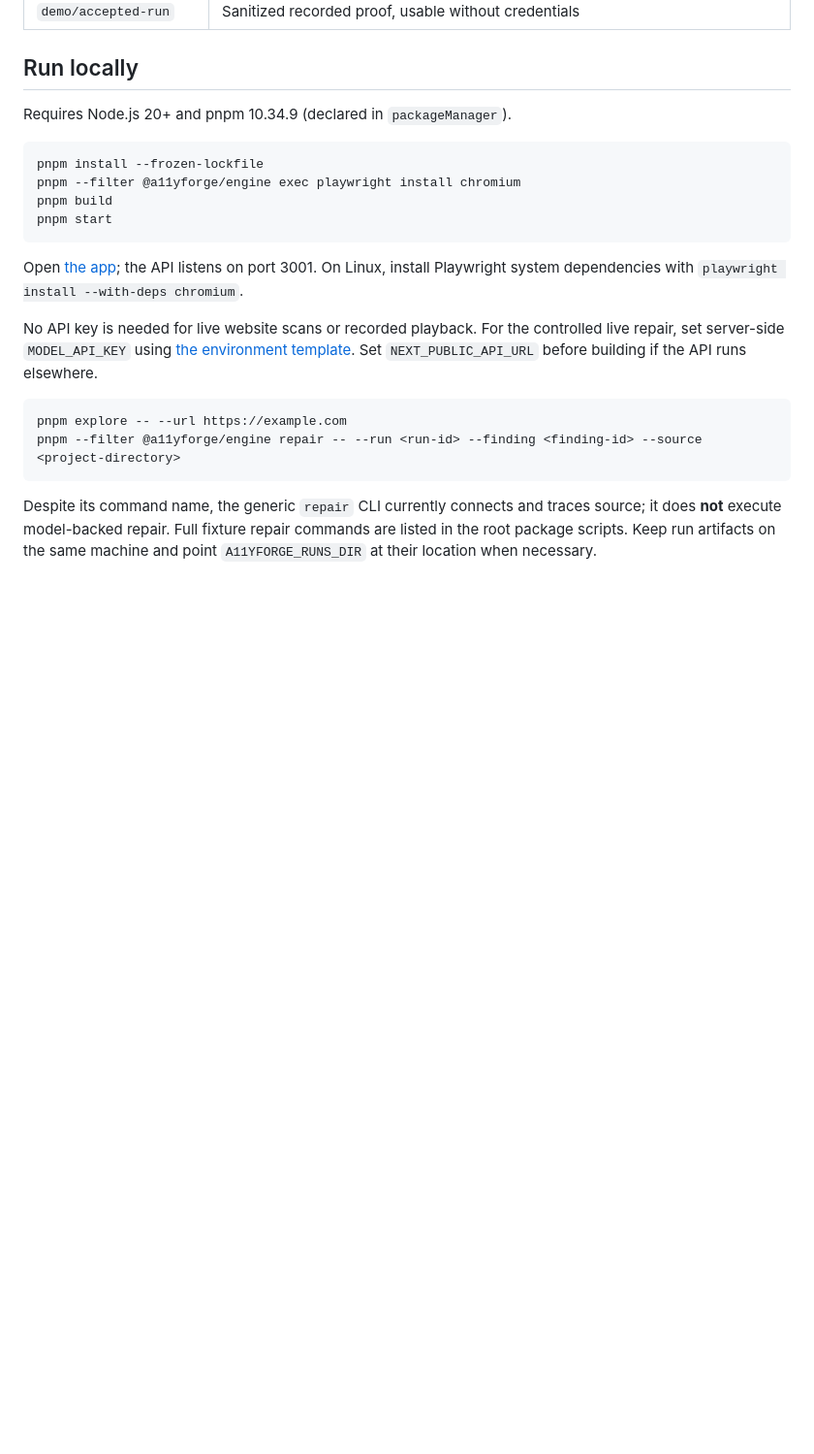
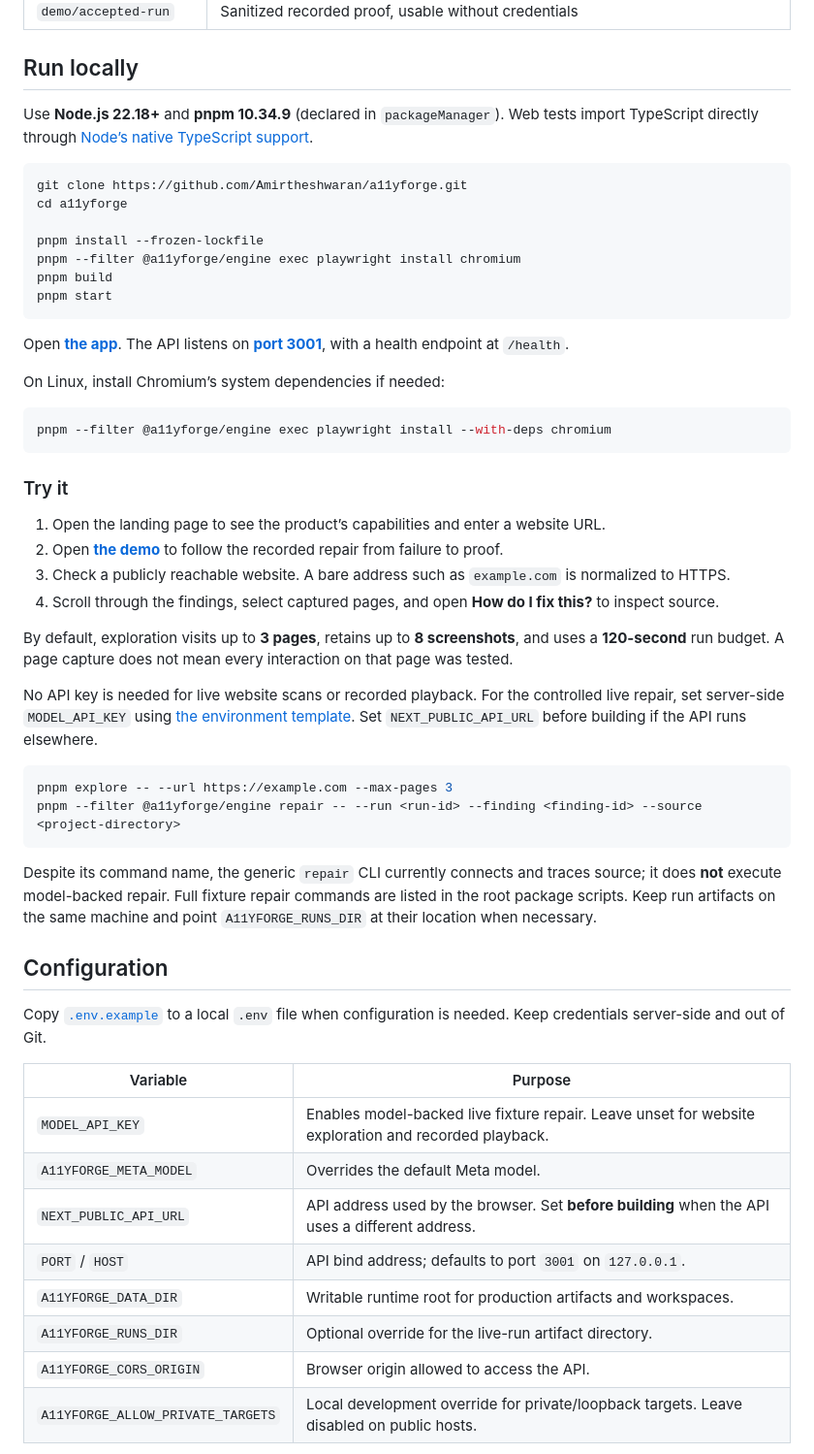
Before and after one commit to Amirtheshwaran/a11yforge, a Markdown page: README.md, the part around one of its changes. Shown at 97% size. Rendered like a GitHub page; blank space fills up the shorter version.

````diff
--- a/README.md
+++ b/README.md
@@ -68,22 +89,56 @@ Live fixture orchestration permits **at most four calls**: diagnosis, proposal,
 
 ## Run locally
 
-Requires Node.js 20+ and pnpm 10.34.9 (declared in `packageManager`).
+Use **Node.js 22.18+** and **pnpm 10.34.9** (declared in `packageManager`). Web tests import TypeScript directly through [Node’s native TypeScript support](https://nodejs.org/en/learn/typescript/run-natively).
 
 ```sh
+git clone https://github.com/Amirtheshwaran/a11yforge.git
+cd a11yforge
+
 pnpm install --frozen-lockfile
 pnpm --filter @a11yforge/engine exec playwright install chromium
 pnpm build
 pnpm start
 ```
 
-Open [the app](http://localhost:3000); the API listens on port 3001. On Linux, install Playwright system dependencies with `playwright install --with-deps chromium`.
+Open **[the app](http://localhost:3000)**. The API listens on **[port 3001](http://127.0.0.1:3001)**, with a health endpoint at `/health`.
+
+On Linux, install Chromium’s system dependencies if needed:
+
+```sh
+pnpm --filter @a11yforge/engine exec playwright install --with-deps chromium
+```
+
+### Try it
+
+1. Open the landing page to see the product’s capabilities and enter a website URL.
+2. Open **[the demo](http://localhost:3000/console)** to follow the recorded repair from failure to proof.
+3. Check a publicly reachable website. A bare address such as `example.com` is normalized to HTTPS.
+4. Scroll through the findings, select captured pages, and open **How do I fix this?** to inspect source.
+
+By default, exploration visits up to **3 pages**, retains up to **8 screenshots**, and uses a **120-second** run budget. A page capture does not mean every interaction on that page was tested.
 
 No API key is needed for live website scans or recorded playback. For the controlled live repair, set server-side `MODEL_API_KEY` using [the environment template](.env.example). Set `NEXT_PUBLIC_API_URL` before building if the API runs elsewhere.
 
 ```sh
-pnpm explore -- --url https://example.com
+pnpm explore -- --url https://example.com --max-pages 3
 pnpm --filter @a11yforge/engine repair -- --run <run-id> --finding <finding-id> --source <project-directory>
 ```
 
 Despite its command name, the generic `repair` CLI currently connects and traces source; it does **not** execute model-backed repair. Full fixture repair commands are listed in the root package scripts. Keep run artifacts on the same machine and point `A11YFORGE_RUNS_DIR` at their location when necessary.
+
+## Configuration
+
+Copy [`.env.example`](.env.example) to a local `.env` file when configuration is needed. Keep credentials server-side and out of Git.
+
+| Variable | Purpose |
+| --- | --- |
+| `MODEL_API_KEY` | Enables model-backed live fixture repair. Leave unset for website exploration and recorded playback. |
+| `A11YFORGE_META_MODEL` | Overrides the default Meta model. |
+| `NEXT_PUBLIC_API_URL` | API address used by the browser. Set **before building** when the API uses a different address. |
+| `PORT` / `HOST` | API bind address; defaults to port `3001` on `127.0.0.1`. |
+| `A11YFORGE_DATA_DIR` | Writable runtime root for production artifacts and workspaces. |
+| `A11YFORGE_RUNS_DIR` | Optional override for the live-run artifact directory. |
+| `A11YFORGE_CORS_ORIGIN` | Browser origin allowed to access the API. |
+| `A11YFORGE_ALLOW_PRIVATE_TARGETS` | Local development override for private/loopback targets. Leave disabled on public hosts. |
+
````
Also changed, not shown: other parts of README.md (+66 -13 lines), docs/screenshots/live-issue-mobile.jpg (added), docs/screenshots/spatial-demo-desktop.jpg (added).
